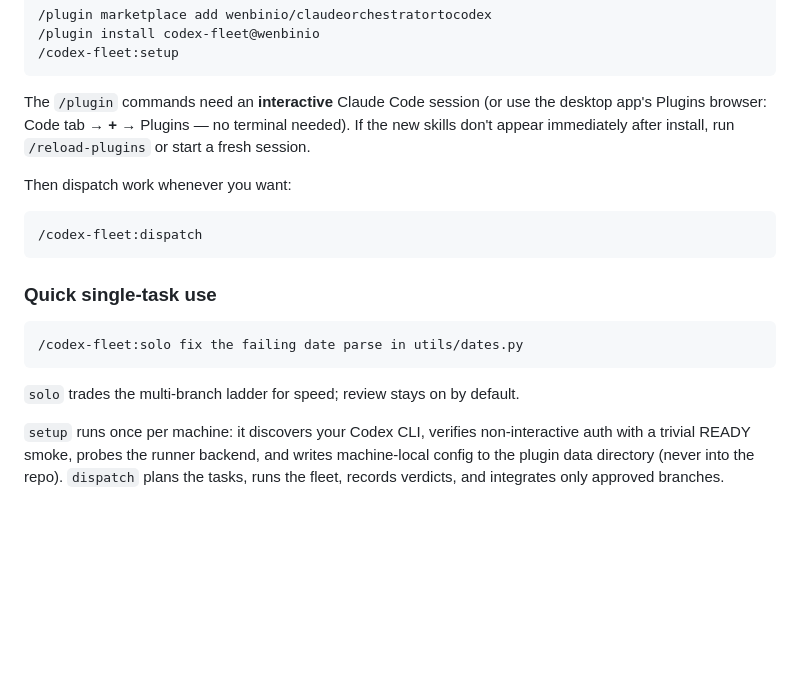
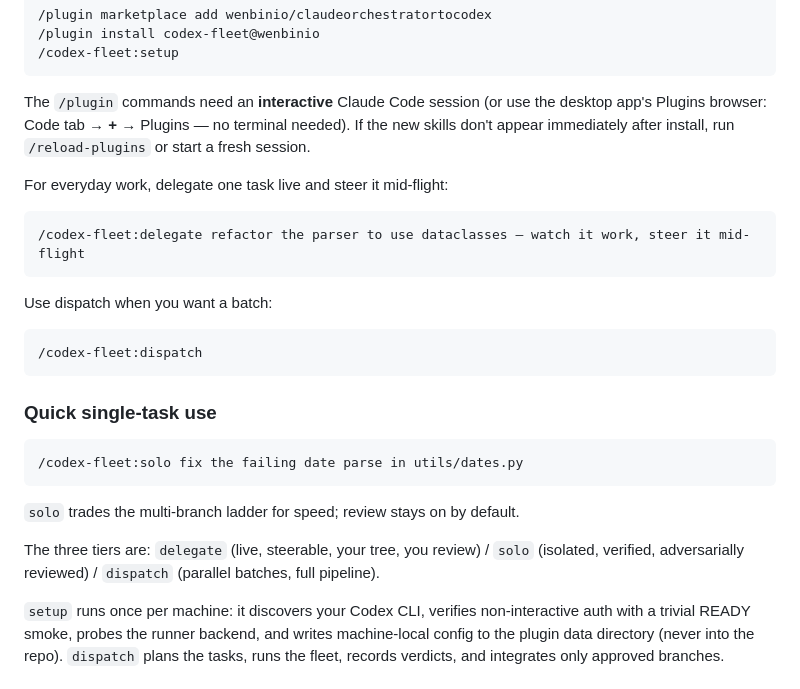
Before and after one commit to wenbinio/claudeorchestratortocodex, a Markdown page: README.md, the part around the change. Drawn GitHub-style; blank space fills up the shorter version.

Commit message:
codex/delegate-skill: codex-fleet worker

````diff
--- a/README.md
+++ b/README.md
@@ -33,7 +33,13 @@ Three commands in Claude Code get you from zero to dispatching:
 
 The `/plugin` commands need an **interactive** Claude Code session (or use the desktop app's Plugins browser: Code tab → **+** → Plugins — no terminal needed). If the new skills don't appear immediately after install, run `/reload-plugins` or start a fresh session.
 
-Then dispatch work whenever you want:
+For everyday work, delegate one task live and steer it mid-flight:
+
+```text
+/codex-fleet:delegate refactor the parser to use dataclasses — watch it work, steer it mid-flight
+```
+
+Use dispatch when you want a batch:
 
 ```text
 /codex-fleet:dispatch
@@ -46,6 +52,8 @@ Then dispatch work whenever you want:
 ```
 
 `solo` trades the multi-branch ladder for speed; review stays on by default.
+
+The three tiers are: `delegate` (live, steerable, your tree, you review) / `solo` (isolated, verified, adversarially reviewed) / `dispatch` (parallel batches, full pipeline).
 
 `setup` runs once per machine: it discovers your Codex CLI, verifies non-interactive auth with a trivial READY smoke, probes the runner backend, and writes machine-local config to the plugin data directory (never into the repo). `dispatch` plans the tasks, runs the fleet, records verdicts, and integrates only approved branches.
 
````
Also changed, not shown: skills/delegate/SKILL.md (added, +38 -0 lines).
